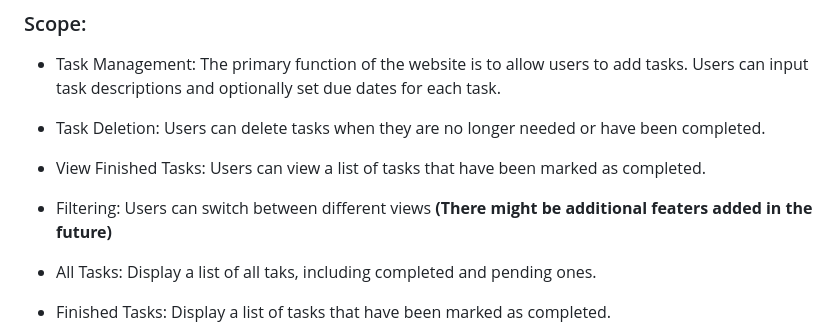
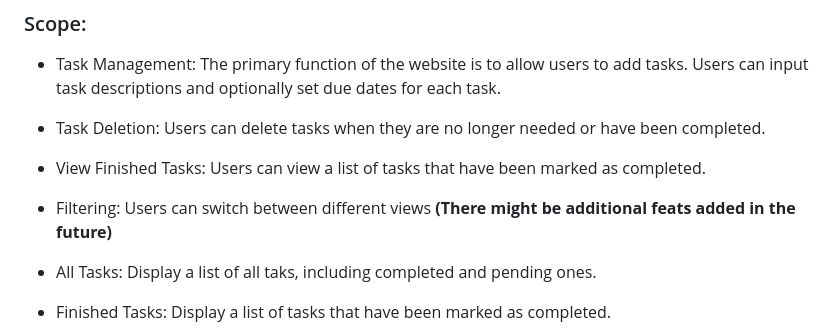
Before and after one commit to CosmicCanCodes/Tudu-list, a Markdown page: README.md, the part around one of its changes. GitHub-like rendering.

Commit message:
fixed a typo

```diff
--- a/README.md
+++ b/README.md
@@ -71,7 +63,7 @@ By offering this service, users are empowered to:
 
 - View Finished Tasks: Users can view a list of tasks that have been marked as completed.
 
-- Filtering: Users can switch between different views **(There might be additional featers added in the future)**
+- Filtering: Users can switch between different views **(There might be additional feats added in the future)**
 
 - All Tasks: Display a list of all taks, including completed and pending ones.
 
```
Also changed, not shown: other parts of README.md (+0 -8 lines).
